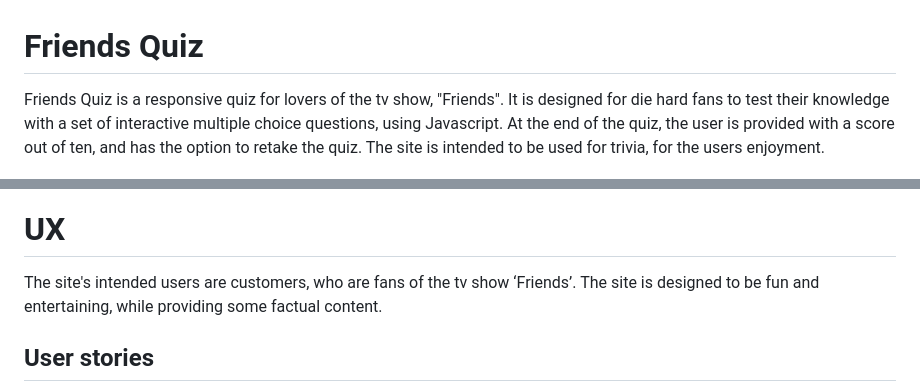
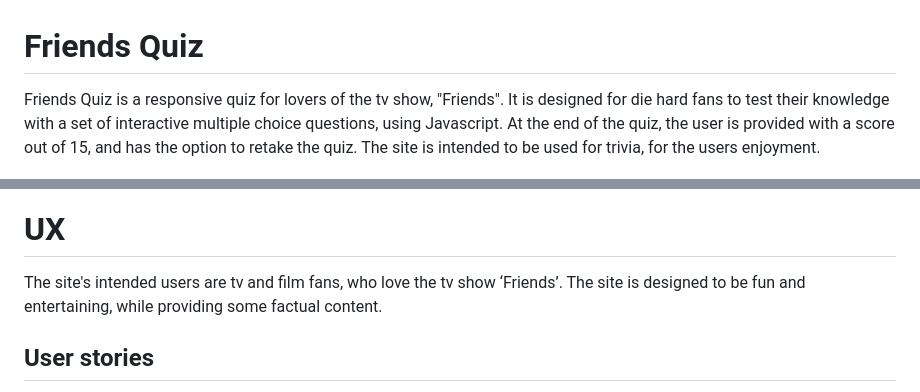
Before and after one commit to katiecampbs/friendsquiz, a Markdown page: README.md, 2 parts joined by grey strips. GitHub-like rendering.

Commit message:
Update intro and UX overview in readme file

```diff
--- a/README.md
+++ b/README.md
@@ -1,12 +1,12 @@
 # Friends Quiz
 
-Friends Quiz is a responsive quiz for lovers of the tv show, "Friends". It is designed for die hard fans to test their knowledge with a set of interactive multiple choice questions, using Javascript. At the end of the quiz, the user is provided with a score out of ten, and has the option to retake the quiz. The site is intended to be used for trivia, for the users enjoyment.
+Friends Quiz is a responsive quiz for lovers of the tv show, "Friends". It is designed for die hard fans to test their knowledge with a set of interactive multiple choice questions, using Javascript. At the end of the quiz, the user is provided with a score out of 15, and has the option to retake the quiz. The site is intended to be used for trivia, for the users enjoyment.
 
 ![Responsive Mockup](assets/images/friends-quiz-screenshot.png)
 
 # UX
 
-The site's intended users are customers, who are fans of the tv show ‘Friends’. The site is designed to be fun and entertaining, while providing some factual content.
+The site's intended users are tv and film fans, who love the tv show ‘Friends’. The site is designed to be fun and entertaining, while providing some factual content.
 
 ## User stories
 
```
